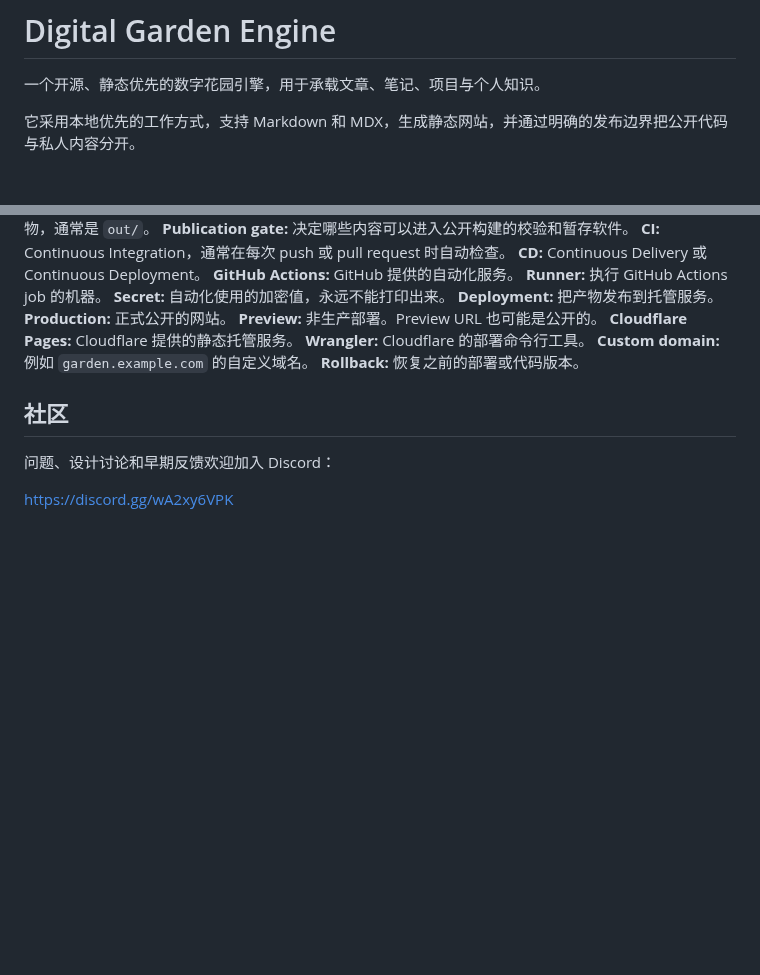
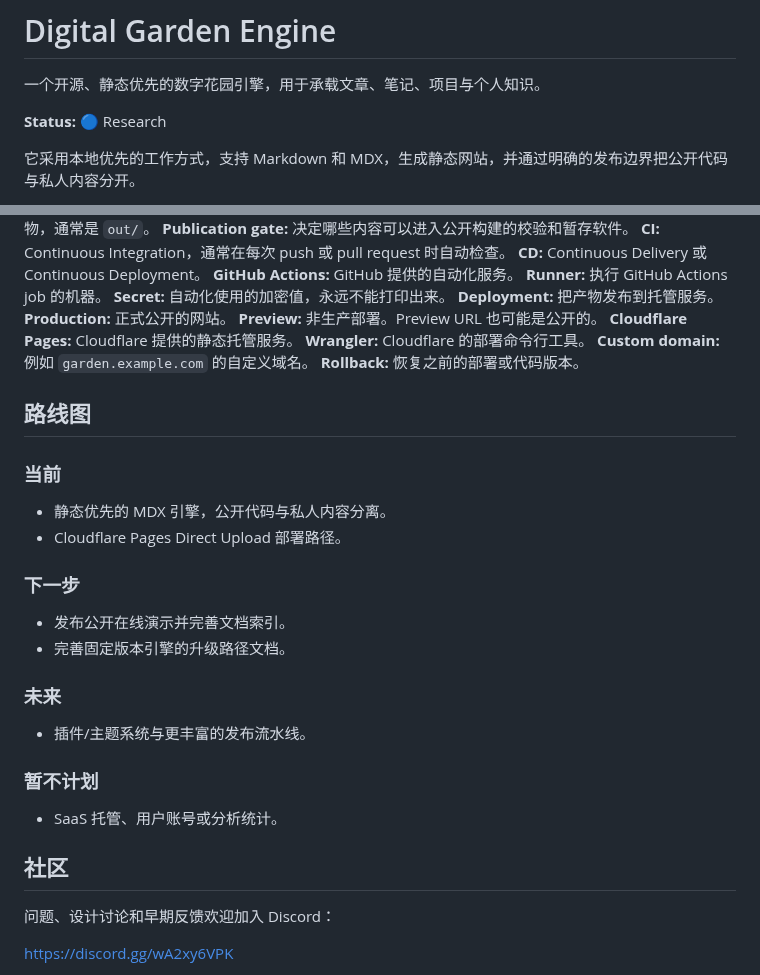
Before and after one commit to styayur/digital-garden-engine, a Markdown page: README.zh-CN.md, 2 parts joined by grey strips. Rendered like a GitHub page; blank space fills up the shorter version.

```diff
--- a/README.zh-CN.md
+++ b/README.zh-CN.md
@@ -1,6 +1,8 @@
 # Digital Garden Engine
 
 一个开源、静态优先的数字花园引擎，用于承载文章、笔记、项目与个人知识。
+
+**Status:** 🔵 Research
 
 它采用本地优先的工作方式，支持 Markdown 和 MDX，生成静态网站，并通过明确的发布边界把公开代码与私人内容分开。
 
@@ -443,6 +445,26 @@ Preview URL 也可能是公开的。本引擎默认不会自动发布 draft 分
 **Custom domain:** 例如 `garden.example.com` 的自定义域名。
 **Rollback:** 恢复之前的部署或代码版本。
 
+## 路线图
+
+### 当前
+
+- 静态优先的 MDX 引擎，公开代码与私人内容分离。
+- Cloudflare Pages Direct Upload 部署路径。
+
+### 下一步
+
+- 发布公开在线演示并完善文档索引。
+- 完善固定版本引擎的升级路径文档。
+
+### 未来
+
+- 插件/主题系统与更丰富的发布流水线。
+
+### 暂不计划
+
+- SaaS 托管、用户账号或分析统计。
+
 ## 社区
 
 问题、设计讨论和早期反馈欢迎加入 Discord：
```
Also changed, not shown: README.md (+43 -5 lines), docs/assets/demo.png (added), 1 other file.
